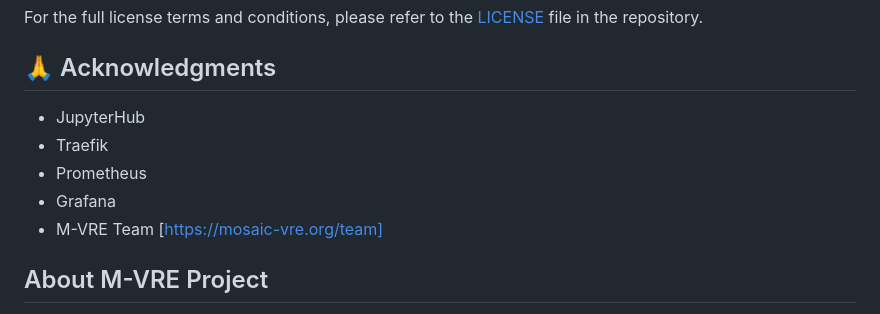
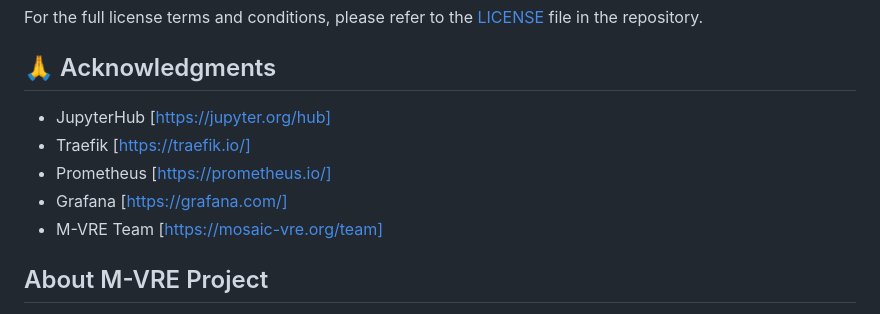
Before and after one commit to irfan-farmer/dockerized-jupyterhub, a Markdown page: README.md, the part around the change. GitHub-like rendering.

```diff
--- a/README.md
+++ b/README.md
@@ -169,10 +169,10 @@ For the full license terms and conditions, please refer to the [LICENSE](./LICEN
 
 ## 🙏 Acknowledgments
 
-- JupyterHub
-- Traefik
-- Prometheus
-- Grafana
+- JupyterHub [https://jupyter.org/hub]
+- Traefik [https://traefik.io/]
+- Prometheus [https://prometheus.io/]
+- Grafana [https://grafana.com/]
 - M-VRE Team [https://mosaic-vre.org/team]
 
 ## About M-VRE Project
```
